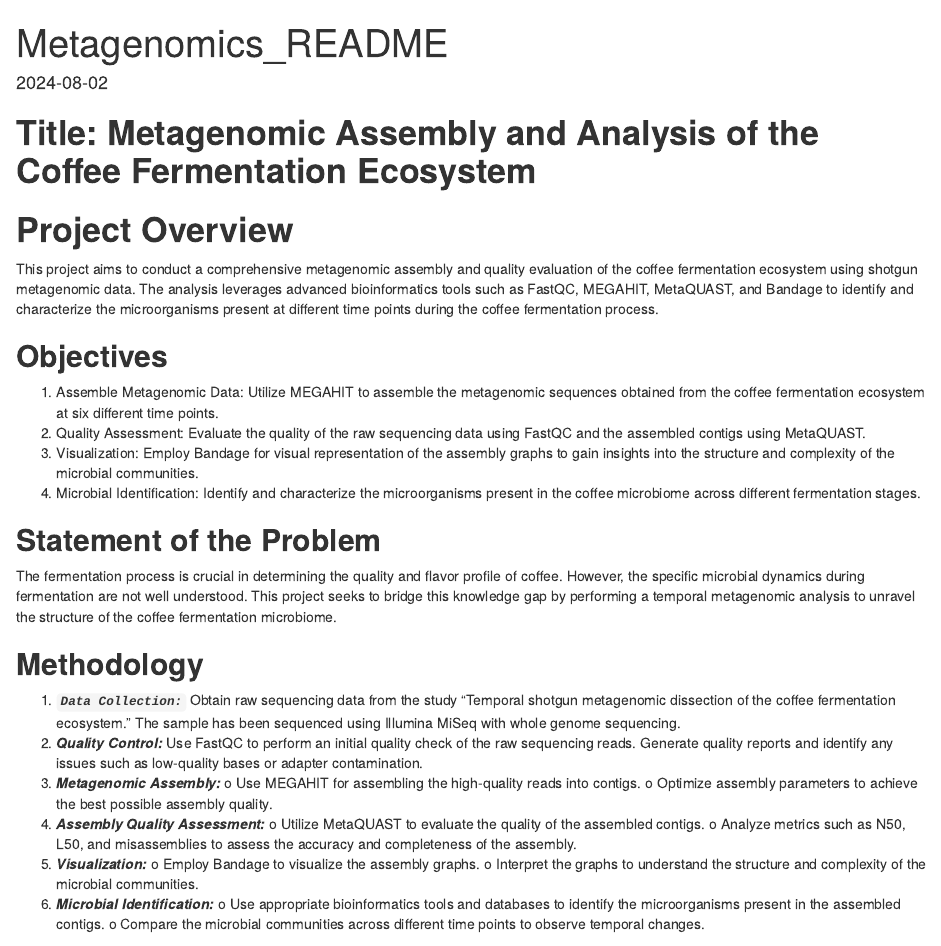
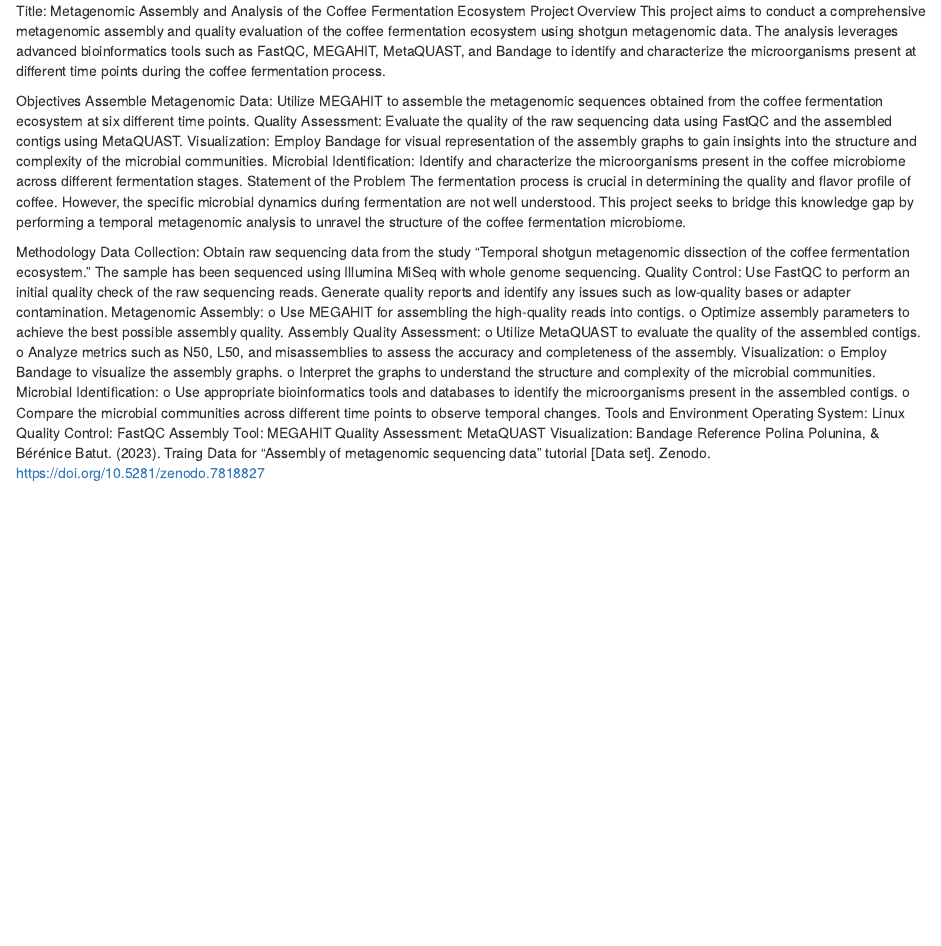
Before and after one commit to Bioinformatics-courses/HTS_2024_Metagenomic_data_analysis, an R Markdown document (README.Rmd): the page in a window 1100 px wide, from its top. Rendered offline with R 4.5, knitr and Pandoc, with nearby package versions.

Commit message:
Update README.Rmd

```diff
--- a/README.Rmd
+++ b/README.Rmd
@@ -1,2 +0,0 @@
----
-title: "Metagenomics_README"
@@ -10,37 +1,27 @@
-# **Project Overview**
+Title: Metagenomic Assembly and Analysis of the Coffee Fermentation Ecosystem
+Project Overview
 This project aims to conduct a comprehensive metagenomic assembly and quality evaluation of the coffee fermentation ecosystem using shotgun metagenomic data. The analysis leverages advanced bioinformatics tools such as FastQC, MEGAHIT, MetaQUAST, and Bandage to identify and characterize the microorganisms present at different time points during the coffee fermentation process.
 
-
-## **Objectives**
-1.	Assemble Metagenomic Data: Utilize MEGAHIT to assemble the metagenomic sequences obtained from the coffee fermentation ecosystem at six different time points.
-2.	Quality Assessment: Evaluate the quality of the raw sequencing data using FastQC and the assembled contigs using MetaQUAST.
-3.	Visualization: Employ Bandage for visual representation of the assembly graphs to gain insights into the structure and complexity of the microbial communities.
-4.	Microbial Identification: Identify and characterize the microorganisms present in the coffee microbiome across different fermentation stages.
-
-
-## **Statement of the Problem**
+Objectives
+Assemble Metagenomic Data: Utilize MEGAHIT to assemble the metagenomic sequences obtained from the coffee fermentation ecosystem at six different time points.
+Quality Assessment: Evaluate the quality of the raw sequencing data using FastQC and the assembled contigs using MetaQUAST.
+Visualization: Employ Bandage for visual representation of the assembly graphs to gain insights into the structure and complexity of the microbial communities.
+Microbial Identification: Identify and characterize the microorganisms present in the coffee microbiome across different fermentation stages.
+Statement of the Problem
 The fermentation process is crucial in determining the quality and flavor profile of coffee. However, the specific microbial dynamics during fermentation are not well understood. This project seeks to bridge this knowledge gap by performing a temporal metagenomic analysis to unravel the structure of the coffee fermentation microbiome.
 
-
-
-## **Methodology**
-
-
-1.	***`Data Collection:`***
-Obtain raw sequencing data from the study "Temporal shotgun metagenomic dissection of the coffee fermentation ecosystem."
-The sample has been sequenced using Illumina MiSeq with whole genome sequencing.
-2.	***Quality Control:***
-Use FastQC to perform an initial quality check of the raw sequencing reads.
-Generate quality reports and identify any issues such as low-quality bases or adapter contamination.
-3.	***Metagenomic Assembly:***
-  o Use MEGAHIT for assembling the high-quality reads into contigs.
-  o	Optimize assembly parameters to achieve the best possible assembly quality.
-4.	***Assembly Quality Assessment:***
-  o	Utilize MetaQUAST to evaluate the quality of the assembled contigs.
-  o	Analyze metrics such as N50, L50, and misassemblies to assess the accuracy and completeness of the assembly.
-5.	***Visualization:***
-  o	Employ Bandage to visualize the assembly graphs.
-  o	Interpret the graphs to understand the structure and complexity of the microbial communities.
-6.	***Microbial Identification:***
-  o	Use appropriate bioinformatics tools and databases to identify the microorganisms present in the assembled contigs.
-  o	Compare the microbial communities across different time points to observe temporal changes.
+Methodology
+Data Collection: Obtain raw sequencing data from the study “Temporal shotgun metagenomic dissection of the coffee fermentation ecosystem.” The sample has been sequenced using Illumina MiSeq with whole genome sequencing.
+Quality Control: Use FastQC to perform an initial quality check of the raw sequencing reads. Generate quality reports and identify any issues such as low-quality bases or adapter contamination.
+Metagenomic Assembly: o Use MEGAHIT for assembling the high-quality reads into contigs. o Optimize assembly parameters to achieve the best possible assembly quality.
+Assembly Quality Assessment: o Utilize MetaQUAST to evaluate the quality of the assembled contigs. o Analyze metrics such as N50, L50, and misassemblies to assess the accuracy and completeness of the assembly.
+Visualization: o Employ Bandage to visualize the assembly graphs. o Interpret the graphs to understand the structure and complexity of the microbial communities.
+Microbial Identification: o Use appropriate bioinformatics tools and databases to identify the microorganisms present in the assembled contigs. o Compare the microbial communities across different time points to observe temporal changes.
+Tools and Environment
+Operating System: Linux
+Quality Control: FastQC
+Assembly Tool: MEGAHIT
+Quality Assessment: MetaQUAST
+Visualization: Bandage
+Reference
+Polina Polunina, & Bérénice Batut. (2023). Traing Data for “Assembly of metagenomic sequencing data” tutorial [Data set]. Zenodo. https://doi.org/10.5281/zenodo.7818827
```
Also changed, not shown: README.Rmd (18 more changed lines).
